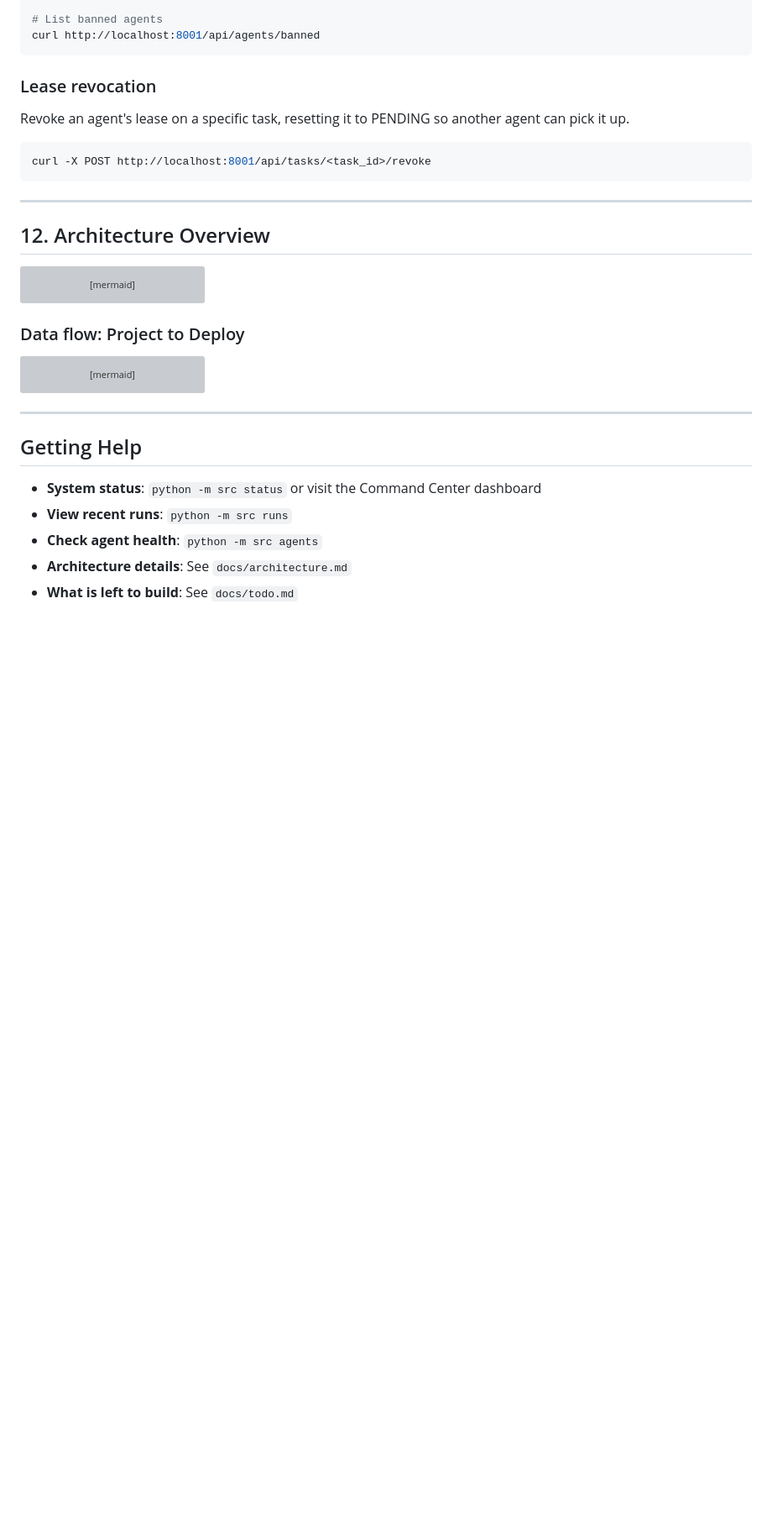
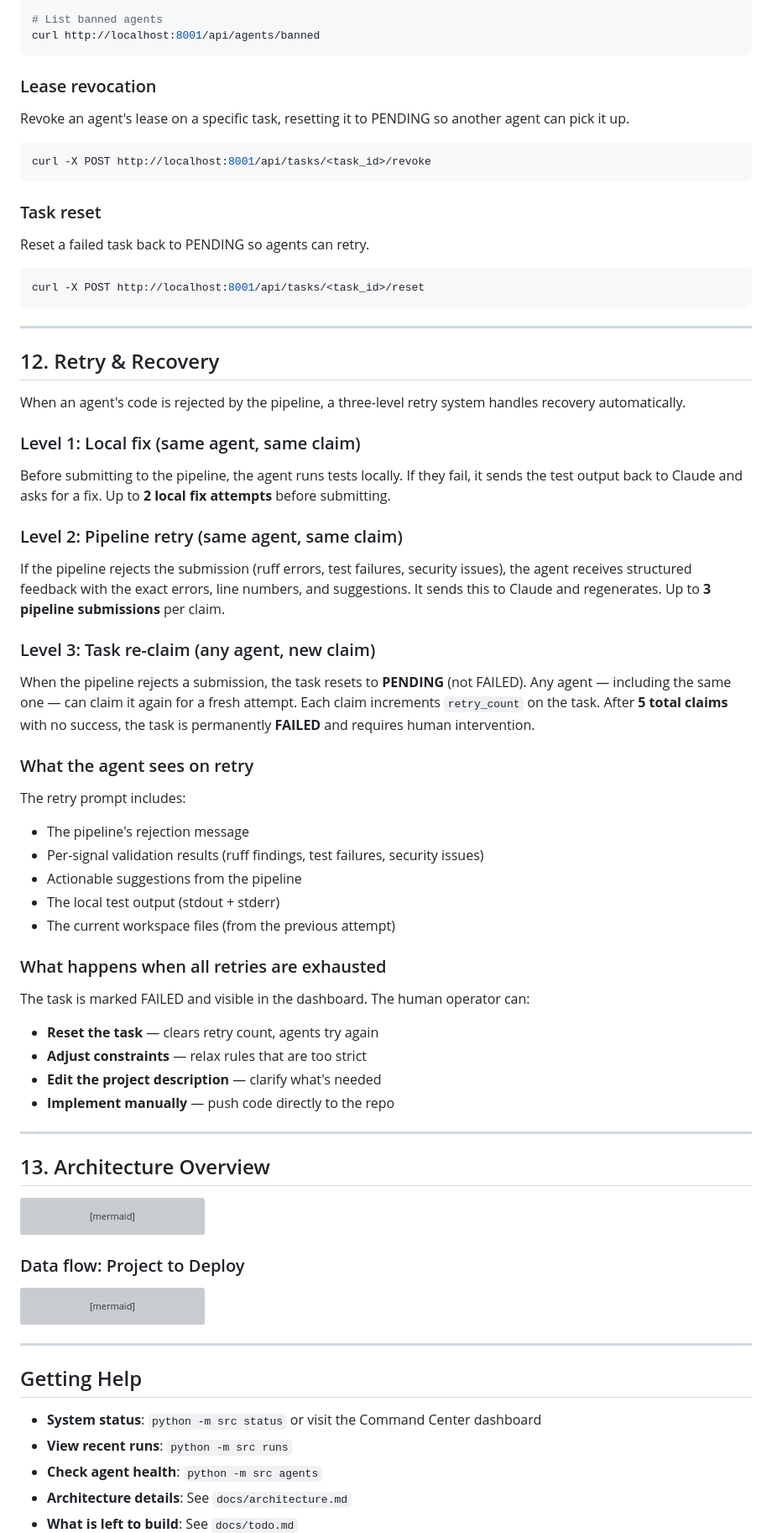
Before and after one commit to AV4TAr/shipyard, a Markdown page: docs/guide.md, the part around the change. Shown at 84% size. Rendered like a GitHub page; blank space fills up the shorter version; grey boxes are pictures that could not be loaded.

````diff
--- a/docs/guide.md
+++ b/docs/guide.md
@@ -725,9 +725,49 @@ Revoke an agent's lease on a specific task, resetting it to PENDING so another a
 curl -X POST http://localhost:8001/api/tasks/<task_id>/revoke
 ```
 
+### Task reset
+
+Reset a failed task back to PENDING so agents can retry.
+
+```bash
+curl -X POST http://localhost:8001/api/tasks/<task_id>/reset
+```
+
 ---
 
-## 12. Architecture Overview
+## 12. Retry & Recovery
+
+When an agent's code is rejected by the pipeline, a three-level retry system handles recovery automatically.
+
+### Level 1: Local fix (same agent, same claim)
+Before submitting to the pipeline, the agent runs tests locally. If they fail, it sends the test output back to Claude and asks for a fix. Up to **2 local fix attempts** before submitting.
+
+### Level 2: Pipeline retry (same agent, same claim)
+If the pipeline rejects the submission (ruff errors, test failures, security issues), the agent receives structured feedback with the exact errors, line numbers, and suggestions. It sends this to Claude and regenerates. Up to **3 pipeline submissions** per claim.
+
+### Level 3: Task re-claim (any agent, new claim)
+When the pipeline rejects a submission, the task resets to **PENDING** (not FAILED). Any agent — including the same one — can claim it again for a fresh attempt. Each claim increments `retry_count` on the task. After **5 total claims** with no success, the task is permanently **FAILED** and requires human intervention.
+
+### What the agent sees on retry
+
+The retry prompt includes:
+- The pipeline's rejection message
+- Per-signal validation results (ruff findings, test failures, security issues)
+- Actionable suggestions from the pipeline
+- The local test output (stdout + stderr)
+- The current workspace files (from the previous attempt)
+
+### What happens when all retries are exhausted
+
+The task is marked FAILED and visible in the dashboard. The human operator can:
+- **Reset the task** — clears retry count, agents try again
+- **Adjust constraints** — relax rules that are too strict
+- **Edit the project description** — clarify what's needed
+- **Implement manually** — push code directly to the repo
+
+---
+
+## 13. Architecture Overview
 
 ```mermaid
 graph TD
````
Also changed, not shown: docs/architecture.md (+63 -12 lines).
